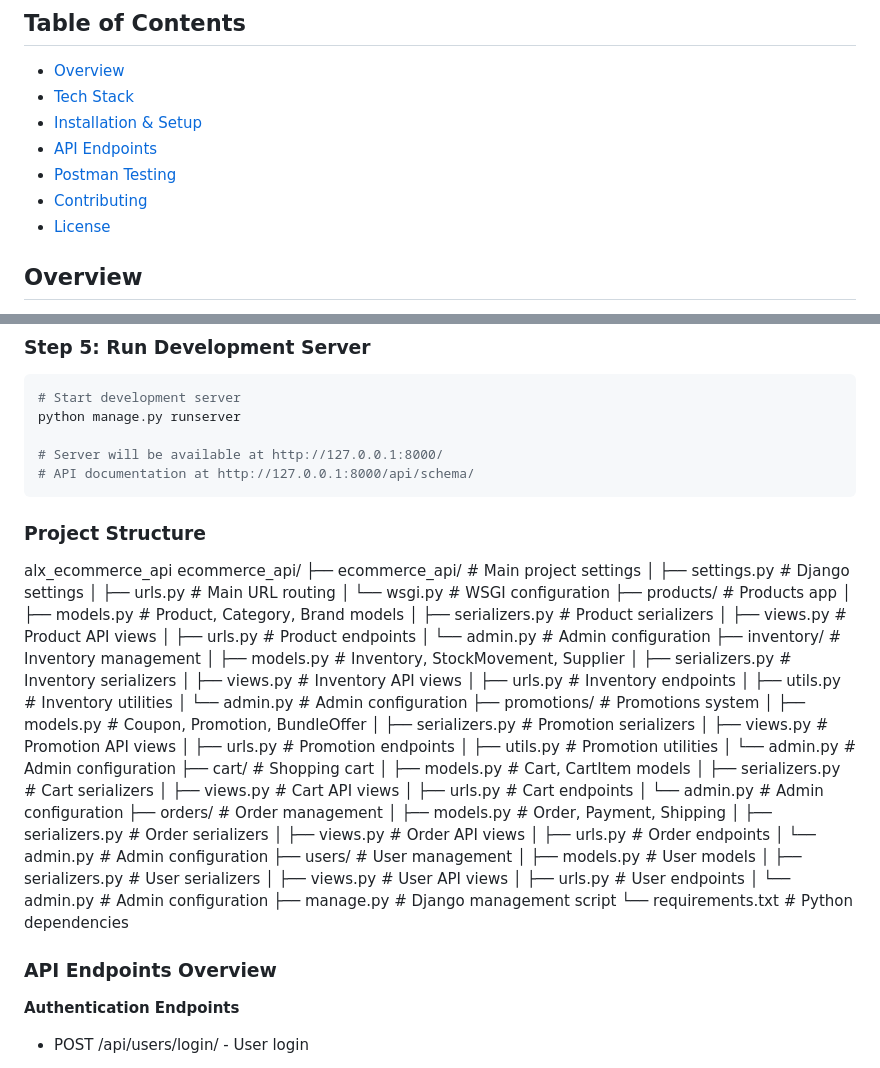
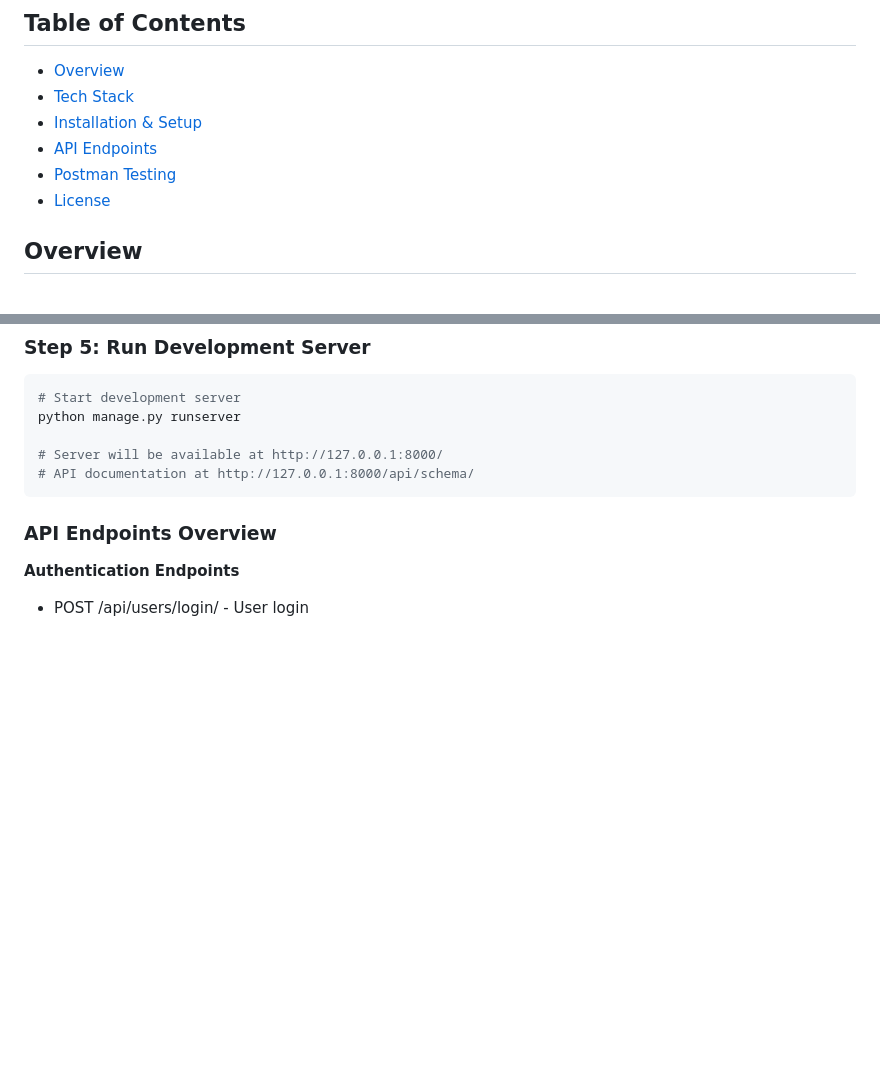
Before and after one commit to webmaster254/alx_ecommerce_api, a Markdown page: README.md, 2 parts joined by grey strips. Rendered like a GitHub page; blank space fills up the shorter version.

````diff
--- a/README.md
+++ b/README.md
@@ -15,7 +15,6 @@
 - [Installation & Setup](#installation--setup)
 - [API Endpoints](#api-endpoints-overview)
 - [Postman Testing](#postman-testing-guide)
-- [Contributing](#contributing)
 - [License](#license)
 
 
@@ -135,54 +134,6 @@ python manage.py runserver
 # Server will be available at http://127.0.0.1:8000/
 # API documentation at http://127.0.0.1:8000/api/schema/
 ```
-
-### Project Structure
-alx_ecommerce_api
-ecommerce_api/
-├── ecommerce_api/          # Main project settings
-│   ├── settings.py         # Django settings
-│   ├── urls.py            # Main URL routing
-│   └── wsgi.py            # WSGI configuration
-├── products/              # Products app
-│   ├── models.py          # Product, Category, Brand models
-│   ├── serializers.py     # Product serializers
-│   ├── views.py           # Product API views
-│   ├── urls.py           # Product endpoints
-│   └── admin.py          # Admin configuration
-├── inventory/             # Inventory management
-│   ├── models.py          # Inventory, StockMovement, Supplier
-│   ├── serializers.py     # Inventory serializers
-│   ├── views.py           # Inventory API views
-│   ├── urls.py           # Inventory endpoints
-│   ├── utils.py           # Inventory utilities
-│   └── admin.py          # Admin configuration
-├── promotions/            # Promotions system
-│   ├── models.py          # Coupon, Promotion, BundleOffer
-│   ├── serializers.py     # Promotion serializers
-│   ├── views.py           # Promotion API views
-│   ├── urls.py           # Promotion endpoints
-│   ├── utils.py           # Promotion utilities
-│   └── admin.py          # Admin configuration
-├── cart/                  # Shopping cart
-│   ├── models.py          # Cart, CartItem models
-│   ├── serializers.py     # Cart serializers
-│   ├── views.py           # Cart API views
-│   ├── urls.py           # Cart endpoints
-│   └── admin.py          # Admin configuration
-├── orders/                # Order management
-│   ├── models.py          # Order, Payment, Shipping
-│   ├── serializers.py     # Order serializers
-│   ├── views.py           # Order API views
-│   ├── urls.py           # Order endpoints
-│   └── admin.py          # Admin configuration
-├── users/                 # User management
-│   ├── models.py          # User models
-│   ├── serializers.py     # User serializers
-│   ├── views.py           # User API views
-│   ├── urls.py           # User endpoints
-│   └── admin.py          # Admin configuration
-├── manage.py              # Django management script
-└── requirements.txt       # Python dependencies
 
 ### API Endpoints Overview
 **Authentication Endpoints**
````
